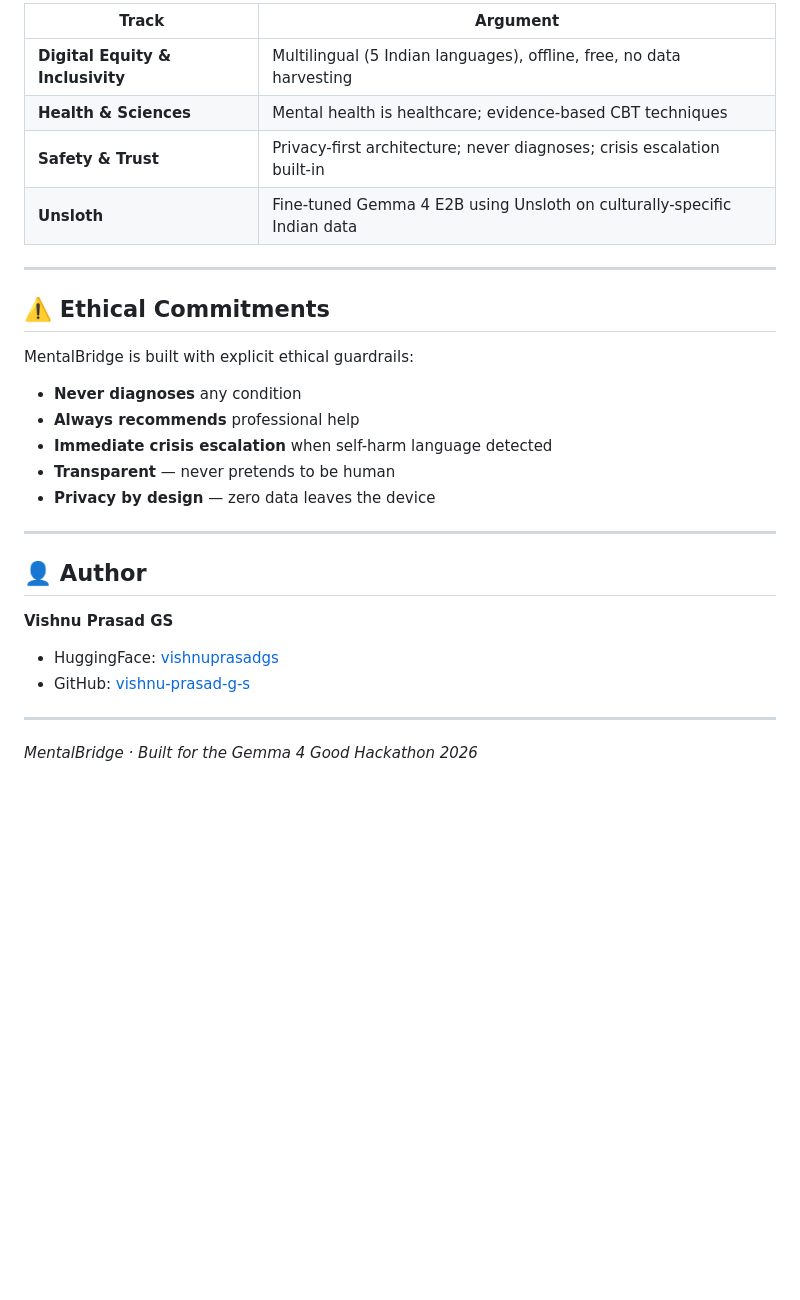
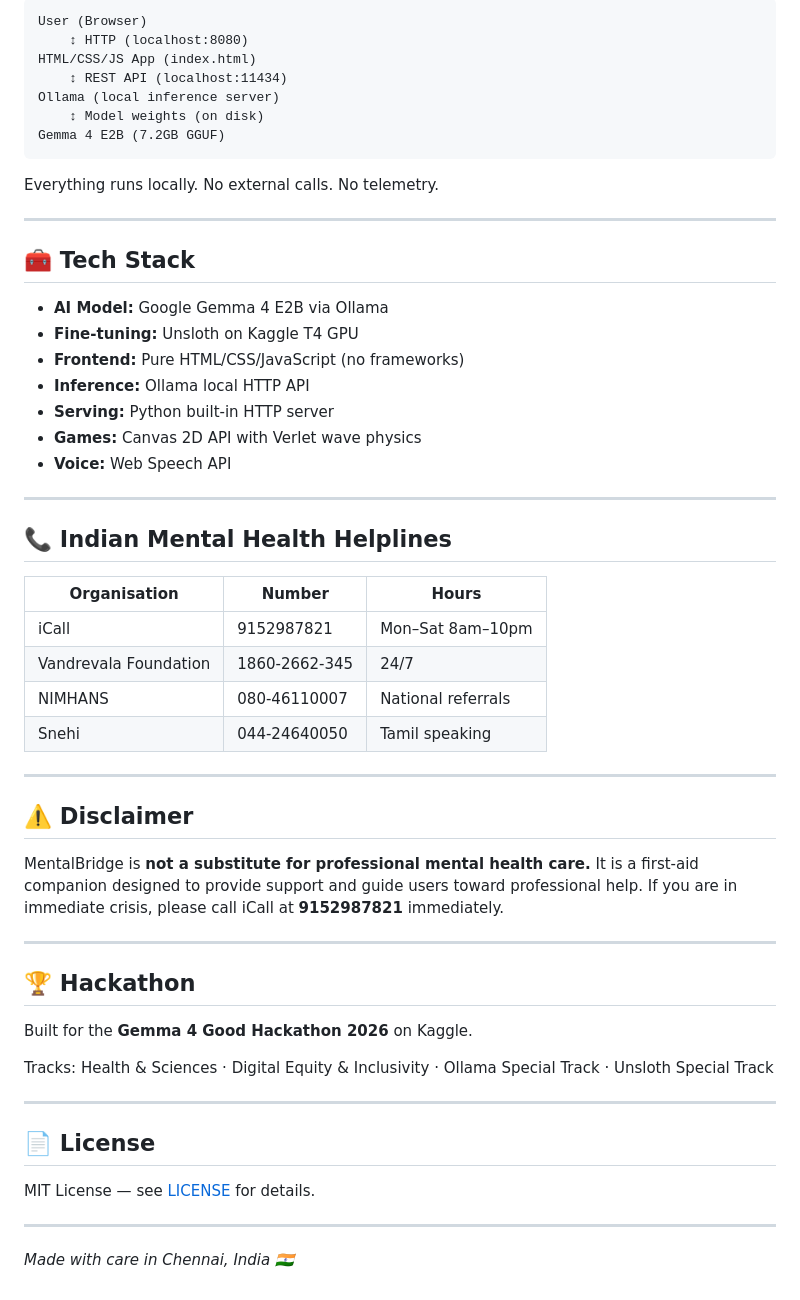
Before and after one commit to vishnu-prasad-g-s/MentalBridge, a Markdown page: README.md, the part around one of its changes. Rendered like a GitHub page; blank space fills up the shorter version.

````diff
--- a/README.md
+++ b/README.md
@@ -149,30 +131,59 @@ mentalbridge/
 
-| Track | Argument |
-|---|---|
-| **Digital Equity & Inclusivity** | Multilingual (5 Indian languages), offline, free, no data harvesting |
-| **Health & Sciences** | Mental health is healthcare; evidence-based CBT techniques |
-| **Safety & Trust** | Privacy-first architecture; never diagnoses; crisis escalation built-in |
-| **Unsloth** | Fine-tuned Gemma 4 E2B using Unsloth on culturally-specific Indian data |
+```
+User (Browser)
+    ↕ HTTP (localhost:8080)
+HTML/CSS/JS App (index.html)
+    ↕ REST API (localhost:11434)
+Ollama (local inference server)
+    ↕ Model weights (on disk)
+Gemma 4 E2B (7.2GB GGUF)
+```
+
+Everything runs locally. No external calls. No telemetry.
 
 ---
 
-## ⚠️ Ethical Commitments
+## 🧰 Tech Stack
 
-MentalBridge is built with explicit ethical guardrails:
-- **Never diagnoses** any condition
-- **Always recommends** professional help
-- **Immediate crisis escalation** when self-harm language detected
-- **Transparent** — never pretends to be human
-- **Privacy by design** — zero data leaves the device
+- **AI Model:** Google Gemma 4 E2B via Ollama
+- **Fine-tuning:** Unsloth on Kaggle T4 GPU
+- **Frontend:** Pure HTML/CSS/JavaScript (no frameworks)
+- **Inference:** Ollama local HTTP API
+- **Serving:** Python built-in HTTP server
+- **Games:** Canvas 2D API with Verlet wave physics
+- **Voice:** Web Speech API
 
 ---
 
-## 👤 Author
+## 📞 Indian Mental Health Helplines
 
-**Vishnu Prasad GS**
-- HuggingFace: [vishnuprasadgs](https://huggingface.co/vishnuprasadgs)
-- GitHub: [vishnu-prasad-g-s](https://github.com/vishnu-prasad-g-s)
+| Organisation | Number | Hours |
+|---|---|---|
+| iCall | 9152987821 | Mon–Sat 8am–10pm |
+| Vandrevala Foundation | 1860-2662-345 | 24/7 |
+| NIMHANS | 080-46110007 | National referrals |
+| Snehi | 044-24640050 | Tamil speaking |
 
 ---
 
-*MentalBridge · Built for the Gemma 4 Good Hackathon 2026*
+## ⚠️ Disclaimer
+
+MentalBridge is **not a substitute for professional mental health care.** It is a first-aid companion designed to provide support and guide users toward professional help. If you are in immediate crisis, please call iCall at **9152987821** immediately.
+
+---
+
+## 🏆 Hackathon
+
+Built for the **Gemma 4 Good Hackathon 2026** on Kaggle.
+
+Tracks: Health & Sciences · Digital Equity & Inclusivity · Ollama Special Track · Unsloth Special Track
+
+---
+
+## 📄 License
+
+MIT License — see [LICENSE](LICENSE) for details.
+
+---
+
+*Made with care in Chennai, India 🇮🇳*
````
Also changed, not shown: other parts of README.md (+98 -116 lines).
